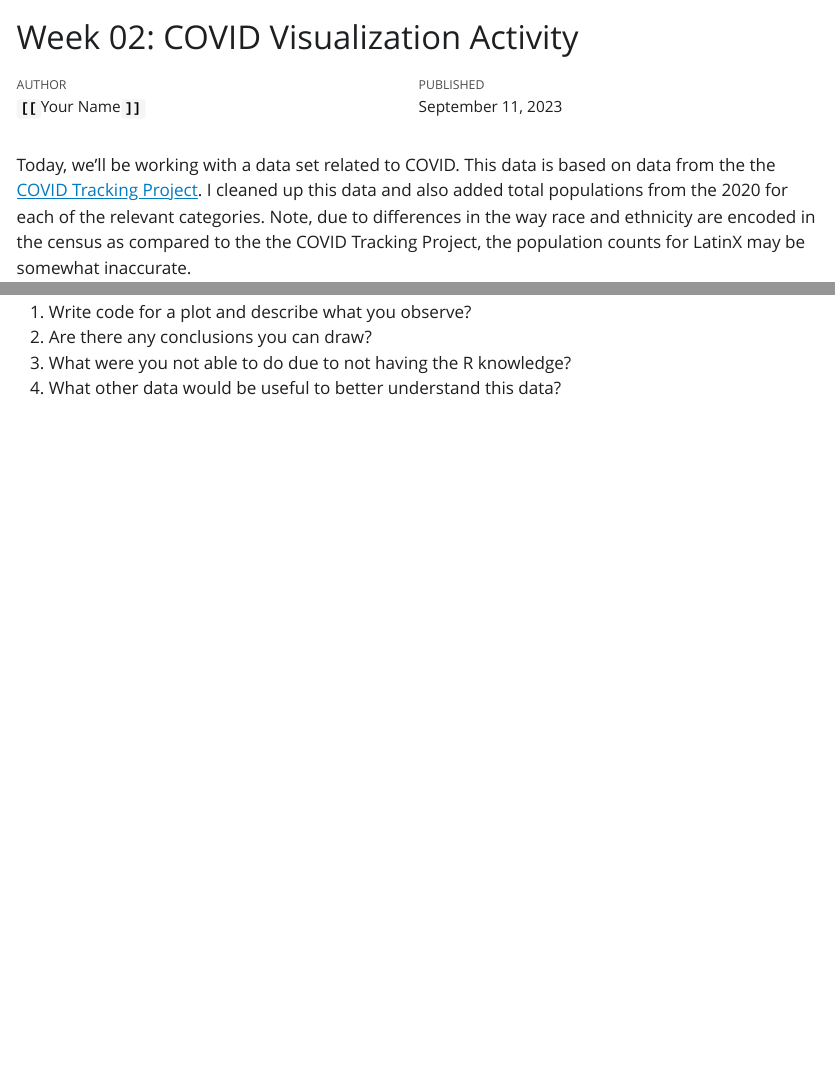
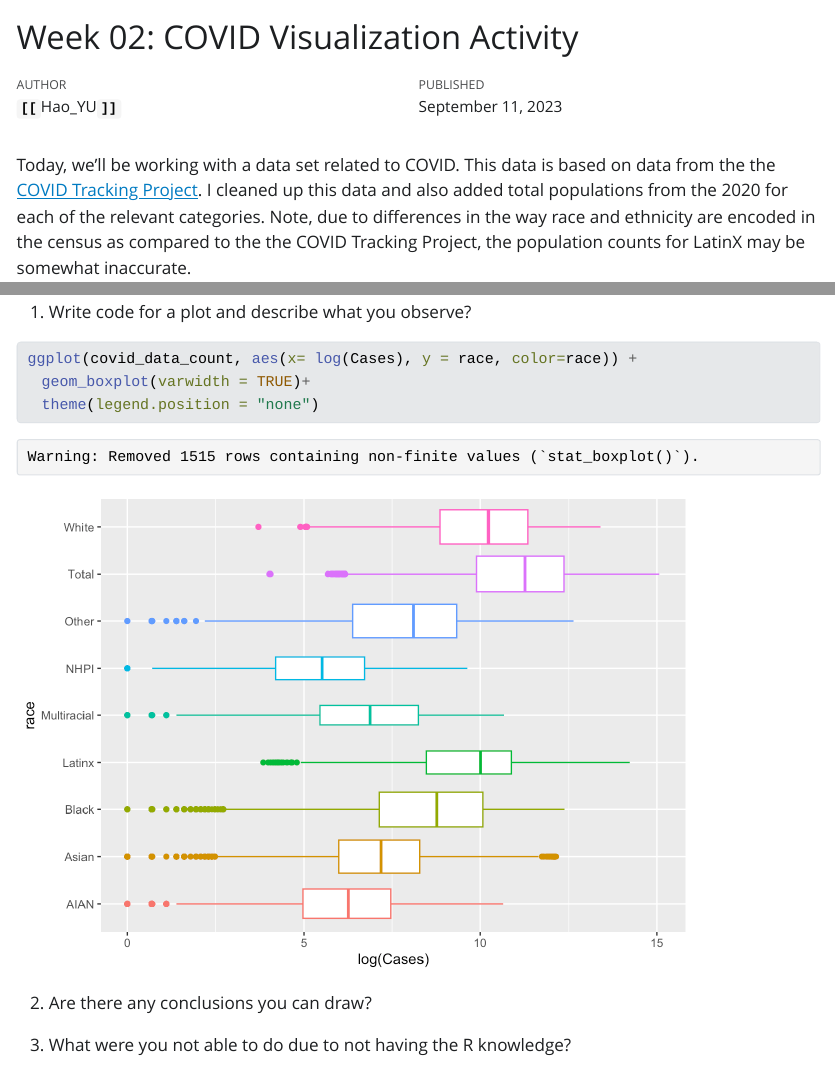
Before and after one commit to sussmanbu/ma4615-fa23-week-02-visualization-practice-haoyu0908, a Quarto document (Week_02_Covid_Vis.qmd): the page in a window 1100 px wide, from its top, and a second part further down, joined at a grey line. The pictures show the output file Week_02_Covid_Vis.html that the author committed with the source, opened offline; Quarto's library style sheets are replaced by a plain one without menus.

Commit message:
Question 1 plot

````diff
--- a/Week_02_Covid_Vis.qmd
+++ b/Week_02_Covid_Vis.qmd
@@ -1,7 +1,7 @@
 ---
 title: "Week 02: COVID Visualization Activity"
 date: "September, 11 2023"
-author: "**`[[`**Your Name**`]]`**"
+author: "**`[[`**Hao_YU**`]]`**"
 ---
 
 Today, we'll be working with a data set related to COVID.
@@ -36,6 +37,14 @@ covid_data_count |>
 ```
 
 1. Write code for a plot and describe what you observe?
+```{r}
+ggplot(covid_data_count, aes(x= log(Cases), y = race, color=race)) +
+  geom_boxplot(varwidth = TRUE)+
+  theme(legend.position = "none")
+```
+
 2. Are there any conclusions you can draw?
+
 3. What were you not able to do due to not having the R knowledge?
+
 4. What other data would be useful to better understand this data?
````
Also changed, not shown: Week_02_Covid_Vis.html, Week_02_Covid_Vis_files/figure-html/unnamed-chunk-2-1.png (added), Week_02_Covid_Vis.qmd (1 more changed lines).
